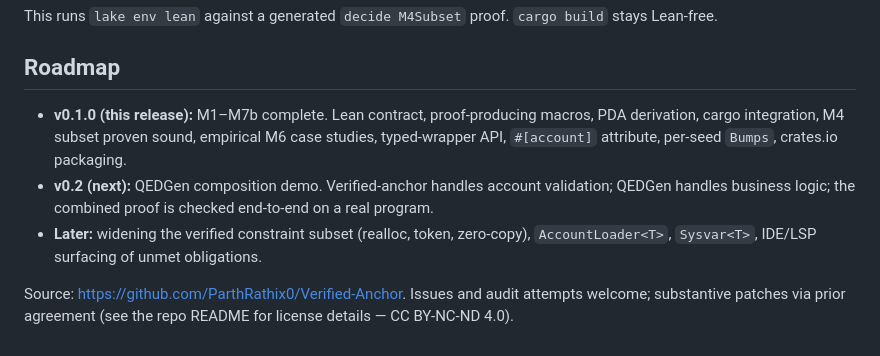
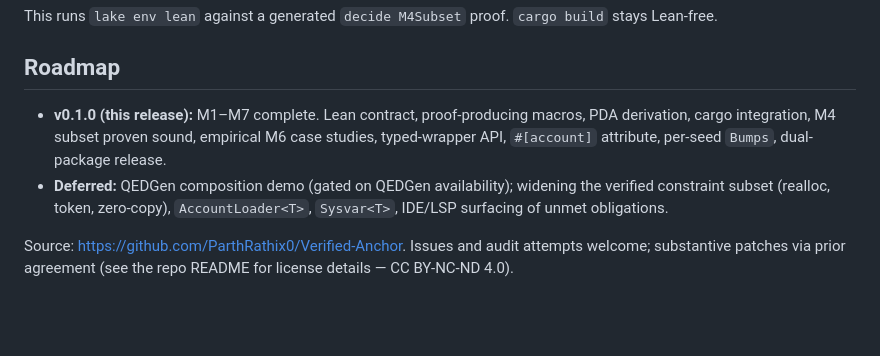
Before and after one commit to ParthRathix0/Verified-Anchor, a Markdown page: docs/announcement-v0.1.0.md, the part around the change. Rendered like a GitHub page; blank space fills up the shorter version.

```diff
--- a/docs/announcement-v0.1.0.md
+++ b/docs/announcement-v0.1.0.md
@@ -118,8 +118,7 @@ This runs `lake env lean` against a generated `decide M4Subset` proof. `cargo bu
 
 ## Roadmap
 
-- **v0.1.0 (this release):** M1–M7b complete. Lean contract, proof-producing macros, PDA derivation, cargo integration, M4 subset proven sound, empirical M6 case studies, typed-wrapper API, `#[account]` attribute, per-seed `Bumps`, crates.io packaging.
-- **v0.2 (next):** QEDGen composition demo. Verified-anchor handles account validation; QEDGen handles business logic; the combined proof is checked end-to-end on a real program.
-- **Later:** widening the verified constraint subset (realloc, token, zero-copy), `AccountLoader<T>`, `Sysvar<T>`, IDE/LSP surfacing of unmet obligations.
+- **v0.1.0 (this release):** M1–M7 complete. Lean contract, proof-producing macros, PDA derivation, cargo integration, M4 subset proven sound, empirical M6 case studies, typed-wrapper API, `#[account]` attribute, per-seed `Bumps`, dual-package release.
+- **Deferred:** QEDGen composition demo (gated on QEDGen availability); widening the verified constraint subset (realloc, token, zero-copy), `AccountLoader<T>`, `Sysvar<T>`, IDE/LSP surfacing of unmet obligations.
 
 Source: <https://github.com/ParthRathix0/Verified-Anchor>. Issues and audit attempts welcome; substantive patches via prior agreement (see the repo README for license details — CC BY-NC-ND 4.0).
```
Also changed, not shown: README.md (+75 -3 lines), docs/verified-anchor-bridge.md (+1 -1 lines).
